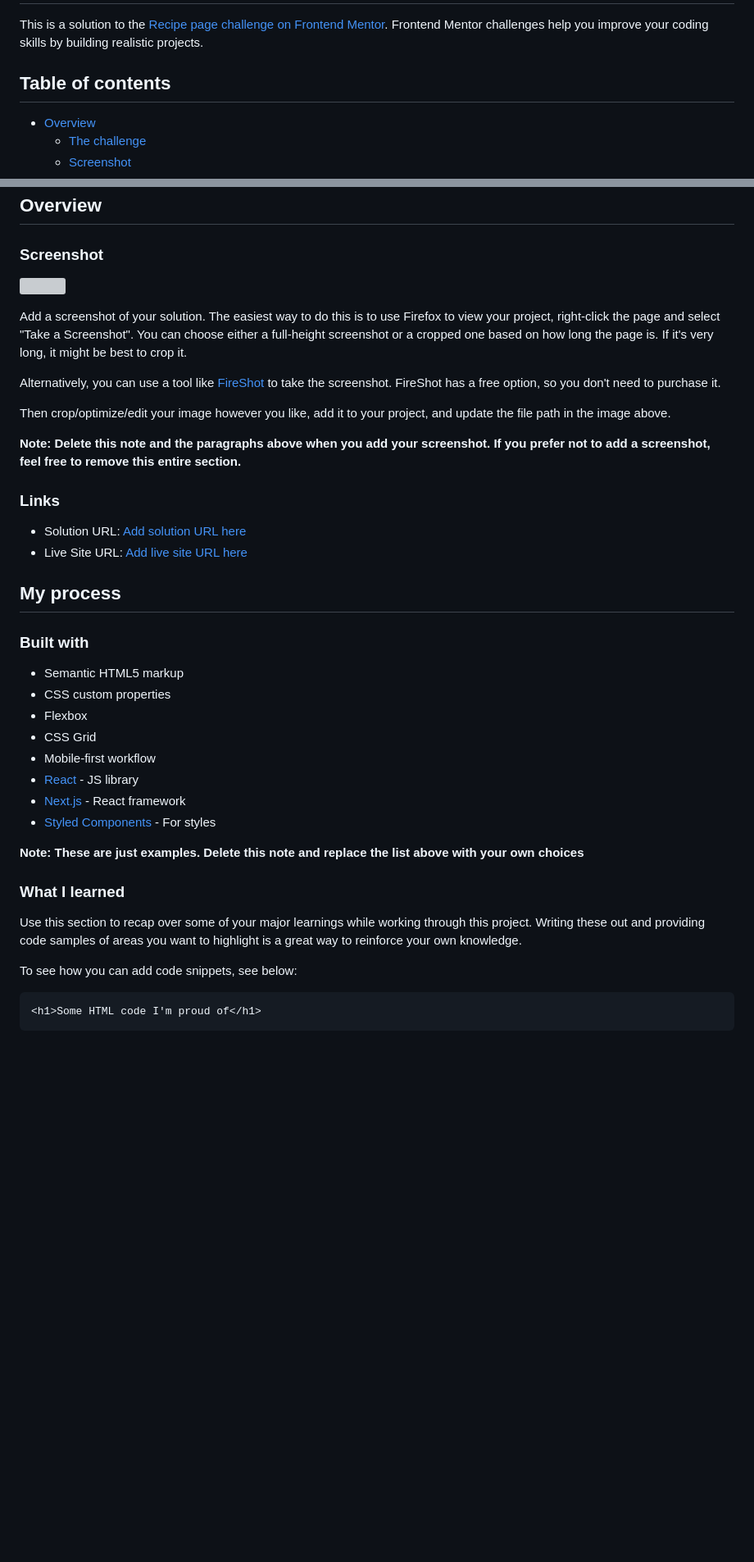
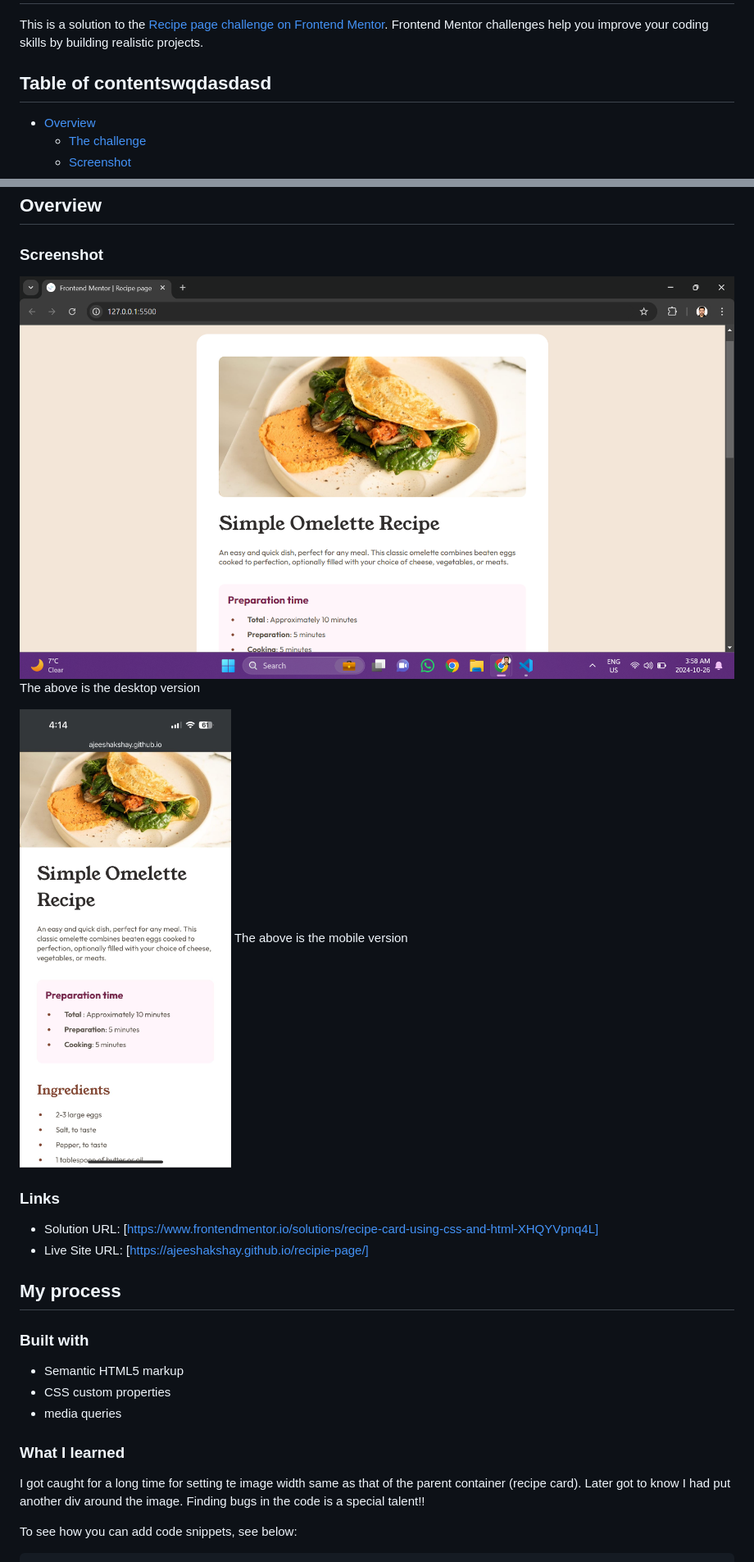
Before and after one commit to ajeeshakshay/recipie-page, a Markdown page: README-template.md, 2 parts joined by grey strips. Shown: that part at 82% size. Rendered like a GitHub page; pictures changed too: mobile-screenshot.jpg (added); blank space fills up the shorter version; grey boxes are pictures that could not be loaded.

Commit message:
Image update v2

````diff
--- a/README-template.md
+++ b/README-template.md
@@ -2,7 +2,7 @@
 
 This is a solution to the [Recipe page challenge on Frontend Mentor](https://www.frontendmentor.io/challenges/recipe-page-KiTsR8QQKm). Frontend Mentor challenges help you improve your coding skills by building realistic projects.
 
-## Table of contents
+## Table of contentswqdasdasd
 
 - [Overview](#overview)
   - [The challenge](#the-challenge)
@@ -22,20 +22,16 @@ This is a solution to the [Recipe page challenge on Frontend Mentor](https://www
 
 ### Screenshot
 
-![](./screenshot.jpg)
+![](./desktop-screenshot.png)
+The above is the desktop version
 
-Add a screenshot of your solution. The easiest way to do this is to use Firefox to view your project, right-click the page and select "Take a Screenshot". You can choose either a full-height screenshot or a cropped one based on how long the page is. If it's very long, it might be best to crop it.
-
-Alternatively, you can use a tool like [FireShot](https://getfireshot.com/) to take the screenshot. FireShot has a free option, so you don't need to purchase it.
-
-Then crop/optimize/edit your image however you like, add it to your project, and update the file path in the image above.
-
-**Note: Delete this note and the paragraphs above when you add your screenshot. If you prefer not to add a screenshot, feel free to remove this entire section.**
+![](./mobile-screenshot.jpg)
+The above is the mobile version
 
 ### Links
 
-- Solution URL: [Add solution URL here](https://your-solution-url.com)
-- Live Site URL: [Add live site URL here](https://your-live-site-url.com)
+- Solution URL: [https://www.frontendmentor.io/solutions/recipe-card-using-css-and-html-XHQYVpnq4L]
+- Live Site URL: [https://ajeeshakshay.github.io/recipie-page/]
 
 ## My process
 
@@ -43,21 +39,12 @@ Then crop/optimize/edit your image however you like, add it to your project, and
 
 - Semantic HTML5 markup
 - CSS custom properties
-- Flexbox
-- CSS Grid
-- Mobile-first workflow
-- [React](https://reactjs.org/) - JS library
-- [Next.js](https://nextjs.org/) - React framework
-- [Styled Components](https://styled-components.com/) - For styles
-
-**Note: These are just examples. Delete this note and replace the list above with your own choices**
+- media queries
 
 ### What I learned
 
-Use this section to recap over some of your major learnings while working through this project. Writing these out and providing code samples of areas you want to highlight is a great way to reinforce your own knowledge.
+I got caught for a long time for setting te image width same as that of the parent container (recipe card). Later got to know I had put another div around the image. Finding bugs in the code is a special talent!!
 
 To see how you can add code snippets, see below:
 
-```html
-<h1>Some HTML code I'm proud of</h1>
 ```
````
Also changed, not shown: other parts of README-template.md (+26 -19 lines), 2 other files.
